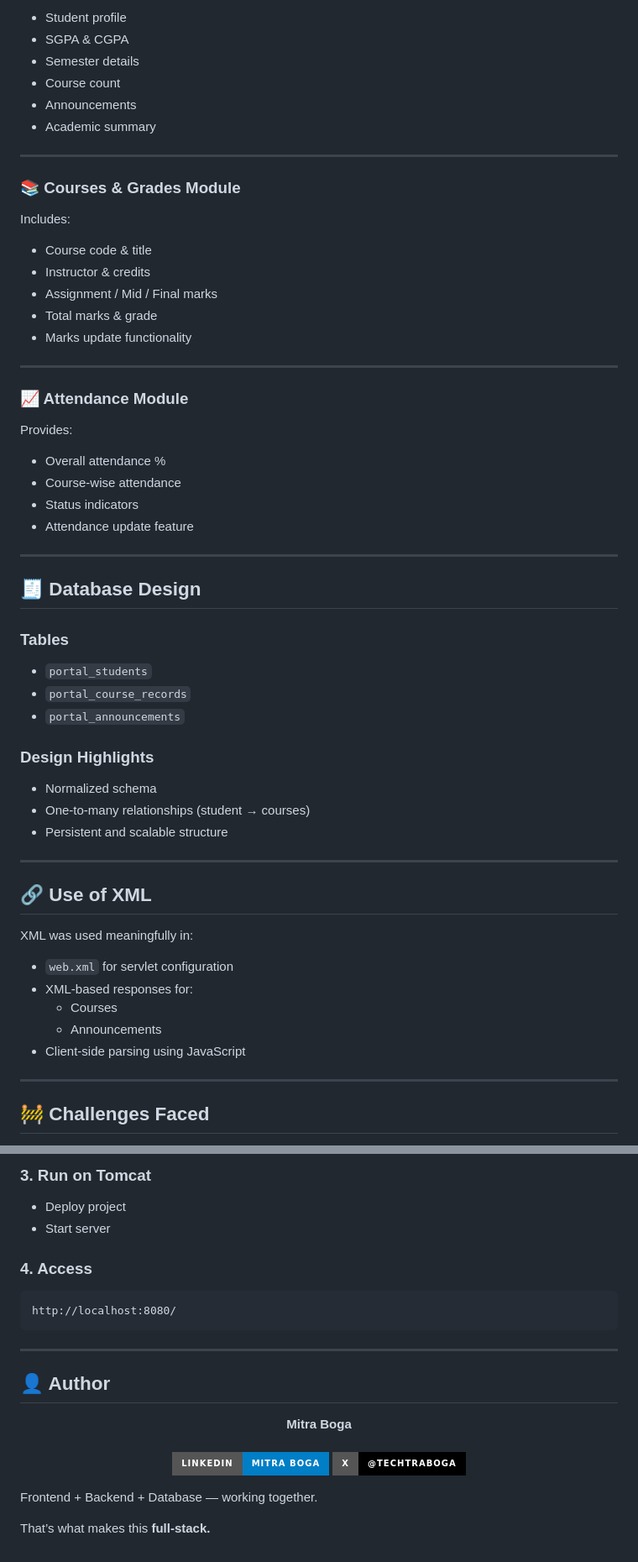
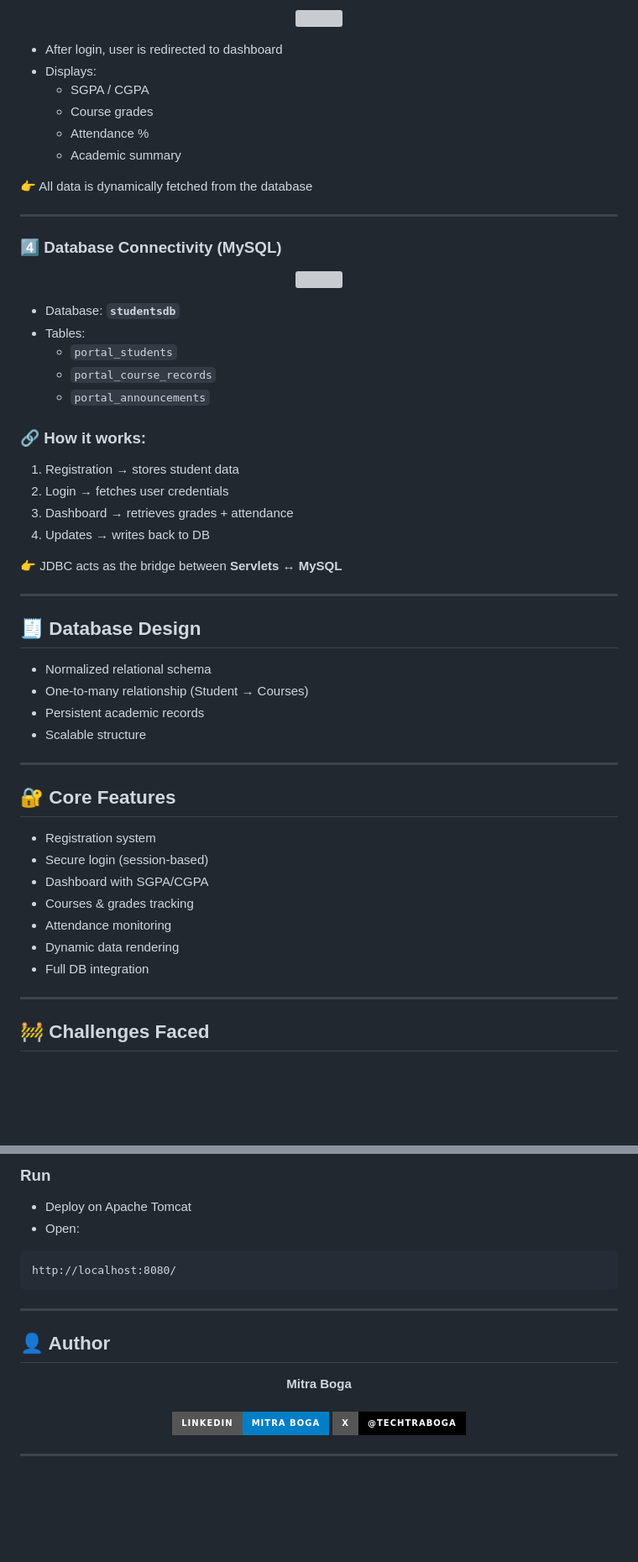
Before and after one commit to mitraboga/G-LearnPortalWrapper, a Markdown page: README.md, 2 parts joined by grey strips. Shown at 84% size. GitHub-like rendering; badges without logos; blank space fills up the shorter version; grey boxes are pictures that could not be loaded.

````diff
--- a/README.md
+++ b/README.md
@@ -148,59 +116,60 @@ Displays:
 
-- Student profile
-- SGPA & CGPA
-- Semester details
-- Course count
-- Announcements
-- Academic summary
+<p align="center">
+  <img src="assets/new_user_dashboard.png" width="100%" />
+</p>
+
+- After login, user is redirected to dashboard
+- Displays:
+  - SGPA / CGPA
+  - Course grades
+  - Attendance %
+  - Academic summary
+
+👉 All data is dynamically fetched from the database
 
 ---
 
-### 📚 Courses & Grades Module
-Includes:
+### 4️⃣ Database Connectivity (MySQL)
 
-- Course code & title
-- Instructor & credits
-- Assignment / Mid / Final marks
-- Total marks & grade
-- Marks update functionality
+<p align="center">
+  <img src="assets/MySQL_DB_Connectivity.png" width="100%" />
+</p>
 
----
+- Database: **`studentsdb`**
+- Tables:
+  - `portal_students`
+  - `portal_course_records`
+  - `portal_announcements`
 
-### 📈 Attendance Module
-Provides:
+### 🔗 How it works:
 
-- Overall attendance %
-- Course-wise attendance
-- Status indicators
-- Attendance update feature
+1. Registration → stores student data
+2. Login → fetches user credentials
+3. Dashboard → retrieves grades + attendance
+4. Updates → writes back to DB
+
+👉 JDBC acts as the bridge between **Servlets ↔ MySQL**
 
 ---
 
 ## 🧾 Database Design
 
-### Tables
-
-- `portal_students`
-- `portal_course_records`
-- `portal_announcements`
-
-### Design Highlights
-
-- Normalized schema
-- One-to-many relationships (student → courses)
-- Persistent and scalable structure
+- Normalized relational schema
+- One-to-many relationship (Student → Courses)
+- Persistent academic records
+- Scalable structure
 
 ---
 
-## 🔗 Use of XML
+## 🔐 Core Features
 
-XML was used meaningfully in:
-
-- `web.xml` for servlet configuration
-- XML-based responses for:
-  - Courses
-  - Announcements
-- Client-side parsing using JavaScript
+- Registration system
+- Secure login (session-based)
+- Dashboard with SGPA/CGPA
+- Courses & grades tracking
+- Attendance monitoring
+- Dynamic data rendering
+- Full DB integration
 
 ---
 
@@ -284,9 +224,7 @@ cd GLearnPortalWrapper
 
-### 3. Run on Tomcat
-- Deploy project
-- Start server
-
-### 4. Access
+### Run
+- Deploy on Apache Tomcat
+- Open:
 ```
 http://localhost:8080/
 ```
@@ -305,6 +243,4 @@ http://localhost:8080/
   </a>
 </p>
 
-Frontend + Backend + Database — working together.
-
-That’s what makes this **full-stack.**
+---
````
Also changed, not shown: other parts of README.md (+77 -138 lines).
